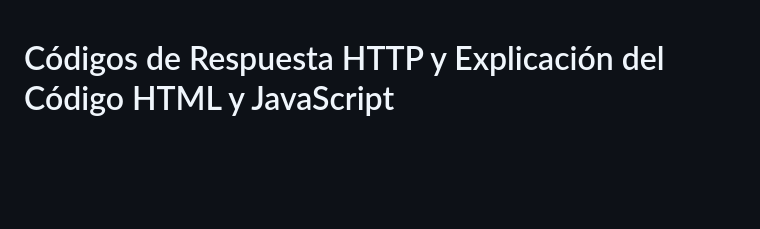
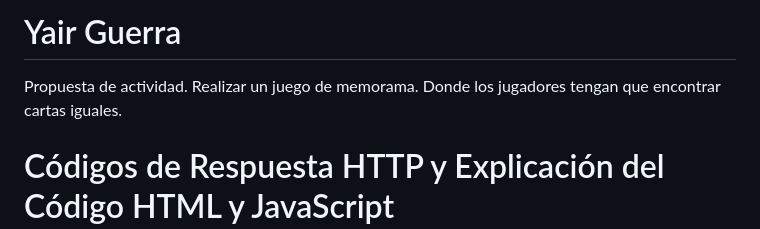
Before and after one commit to diana-herrera-fca/DesarrolloAplicacionesWeb, a Markdown page: Unidad1/README.md, the part around the change. Drawn GitHub-style; blank space fills up the shorter version.

Commit message:
nombreYpropuesta

```diff
--- a/Unidad1/README.md
+++ b/Unidad1/README.md
@@ -1,3 +1,5 @@
+# Yair Guerra
+Propuesta de actividad. Realizar un juego de memorama. Donde los jugadores tengan que encontrar cartas iguales.
 # Códigos de Respuesta HTTP y Explicación del Código HTML y JavaScript
 
 ## **Códigos de Respuesta HTTP**
```
